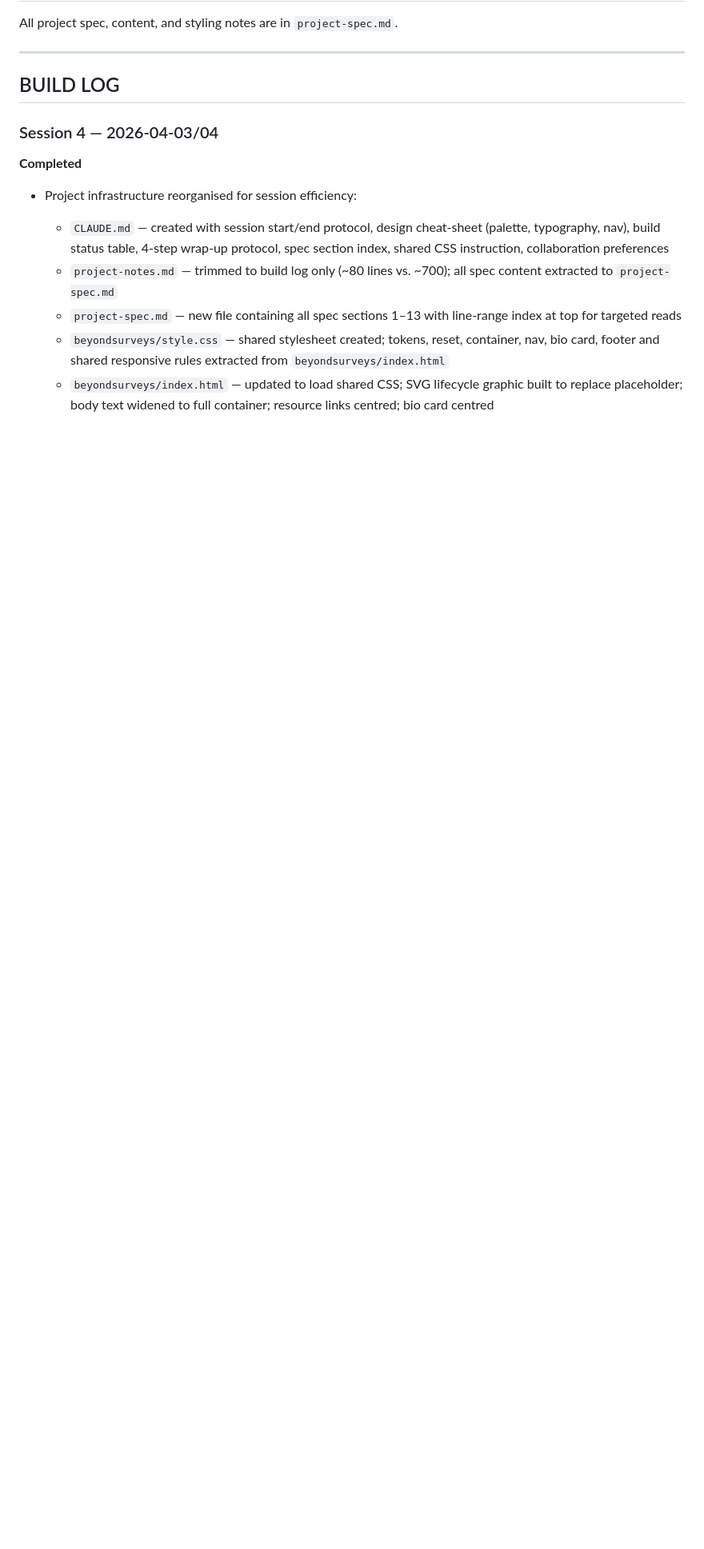
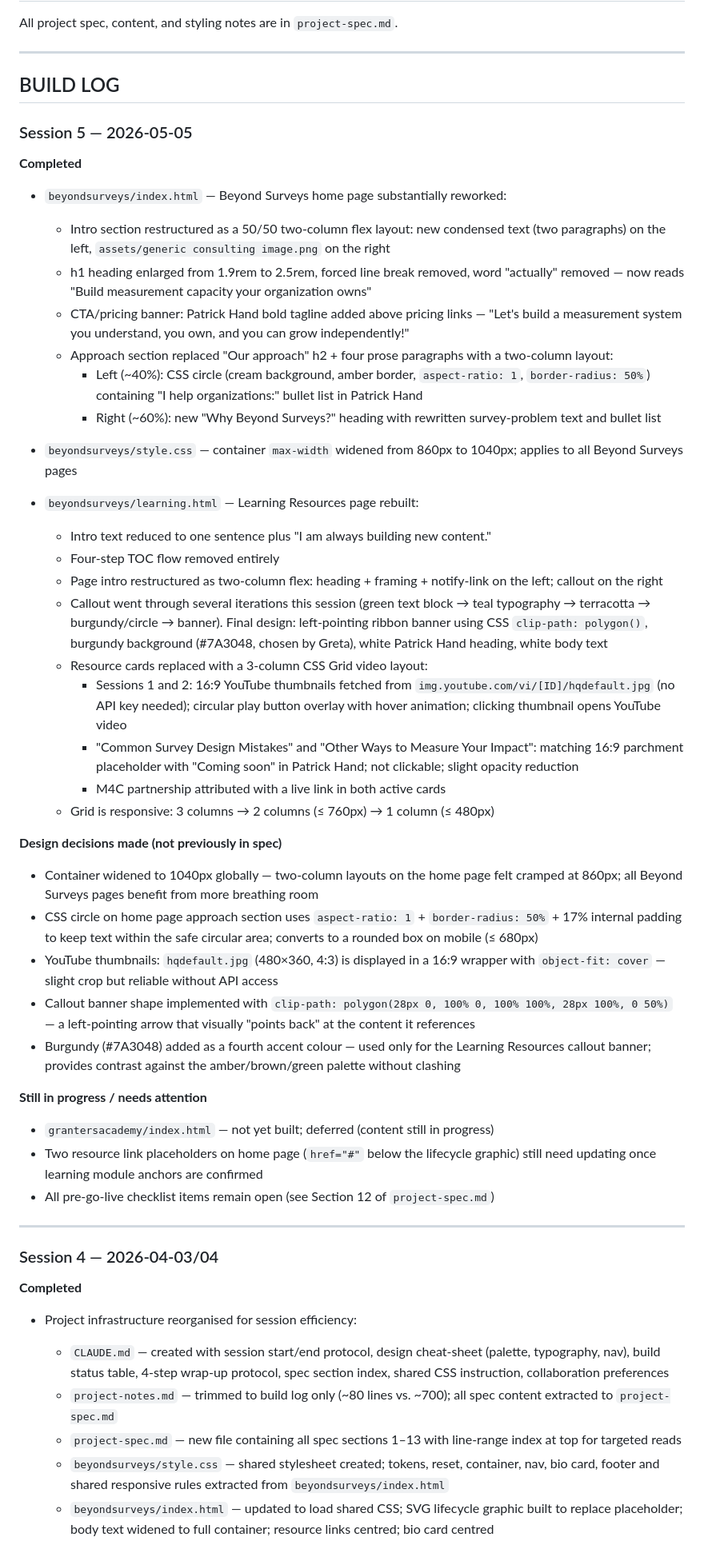
Before and after one commit to gretajames/gretajames.github.io, a Markdown page: project-notes.md, the part around the change. Shown at 80% size. Rendered like a GitHub page; blank space fills up the shorter version.

Commit message:
Update session 5 docs: build log, build process, CLAUDE.md
Co-Authored-By: Claude Sonnet 4.6 <noreply@anthropic.com>

```diff
--- a/project-notes.md
+++ b/project-notes.md
@@ -5,6 +5,47 @@ All project spec, content, and styling notes are in `project-spec.md`.
 ---
 
 ## BUILD LOG
+
+### Session 5 — 2026-05-05
+
+**Completed**
+
+* `beyondsurveys/index.html` — Beyond Surveys home page substantially reworked:
+  * Intro section restructured as a 50/50 two-column flex layout: new condensed text (two paragraphs) on the left, `assets/generic consulting image.png` on the right
+  * h1 heading enlarged from 1.9rem to 2.5rem, forced line break removed, word "actually" removed — now reads "Build measurement capacity your organization owns"
+  * CTA/pricing banner: Patrick Hand bold tagline added above pricing links — "Let's build a measurement system you understand, you own, and you can grow independently!"
+  * Approach section replaced "Our approach" h2 + four prose paragraphs with a two-column layout:
+    * Left (~40%): CSS circle (cream background, amber border, `aspect-ratio: 1`, `border-radius: 50%`) containing "I help organizations:" bullet list in Patrick Hand
+    * Right (~60%): new "Why Beyond Surveys?" heading with rewritten survey-problem text and bullet list
+
+* `beyondsurveys/style.css` — container `max-width` widened from 860px to 1040px; applies to all Beyond Surveys pages
+
+* `beyondsurveys/learning.html` — Learning Resources page rebuilt:
+  * Intro text reduced to one sentence plus "I am always building new content."
+  * Four-step TOC flow removed entirely
+  * Page intro restructured as two-column flex: heading + framing + notify-link on the left; callout on the right
+  * Callout went through several iterations this session (green text block → teal typography → terracotta → burgundy/circle → banner). Final design: left-pointing ribbon banner using CSS `clip-path: polygon()`, burgundy background (#7A3048, chosen by Greta), white Patrick Hand heading, white body text
+  * Resource cards replaced with a 3-column CSS Grid video layout:
+    * Sessions 1 and 2: 16:9 YouTube thumbnails fetched from `img.youtube.com/vi/[ID]/hqdefault.jpg` (no API key needed); circular play button overlay with hover animation; clicking thumbnail opens YouTube video
+    * "Common Survey Design Mistakes" and "Other Ways to Measure Your Impact": matching 16:9 parchment placeholder with "Coming soon" in Patrick Hand; not clickable; slight opacity reduction
+    * M4C partnership attributed with a live link in both active cards
+  * Grid is responsive: 3 columns → 2 columns (≤ 760px) → 1 column (≤ 480px)
+
+**Design decisions made (not previously in spec)**
+
+* Container widened to 1040px globally — two-column layouts on the home page felt cramped at 860px; all Beyond Surveys pages benefit from more breathing room
+* CSS circle on home page approach section uses `aspect-ratio: 1` + `border-radius: 50%` + 17% internal padding to keep text within the safe circular area; converts to a rounded box on mobile (≤ 680px)
+* YouTube thumbnails: `hqdefault.jpg` (480×360, 4:3) is displayed in a 16:9 wrapper with `object-fit: cover` — slight crop but reliable without API access
+* Callout banner shape implemented with `clip-path: polygon(28px 0, 100% 0, 100% 100%, 28px 100%, 0 50%)` — a left-pointing arrow that visually "points back" at the content it references
+* Burgundy (#7A3048) added as a fourth accent colour — used only for the Learning Resources callout banner; provides contrast against the amber/brown/green palette without clashing
+
+**Still in progress / needs attention**
+
+* `grantersacademy/index.html` — not yet built; deferred (content still in progress)
+* Two resource link placeholders on home page (`href="#"` below the lifecycle graphic) still need updating once learning module anchors are confirmed
+* All pre-go-live checklist items remain open (see Section 12 of `project-spec.md`)
+
+---
 
 ### Session 4 — 2026-04-03/04
 
```
Also changed, not shown: CLAUDE.md (+1 -1 lines), build-process.md (+48 -16 lines).
